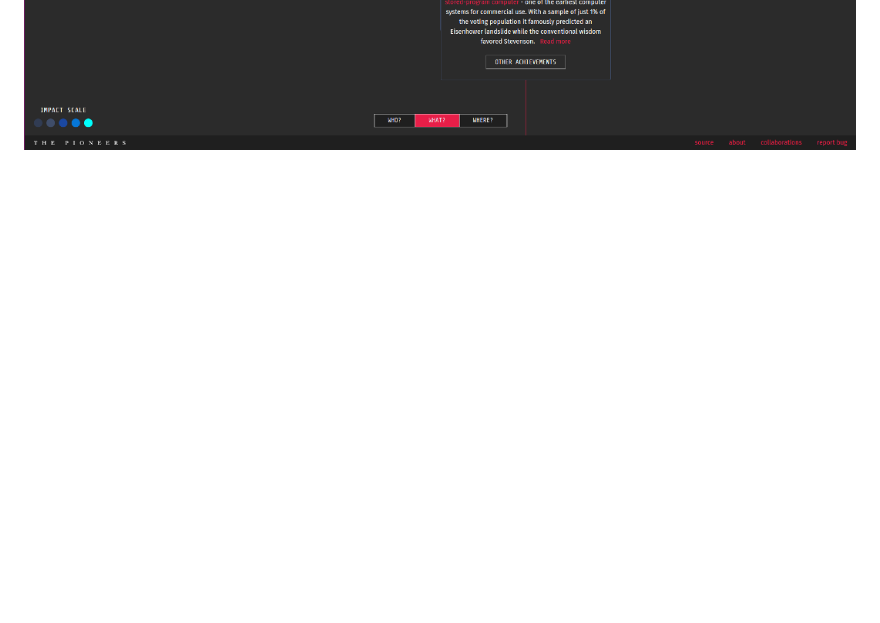
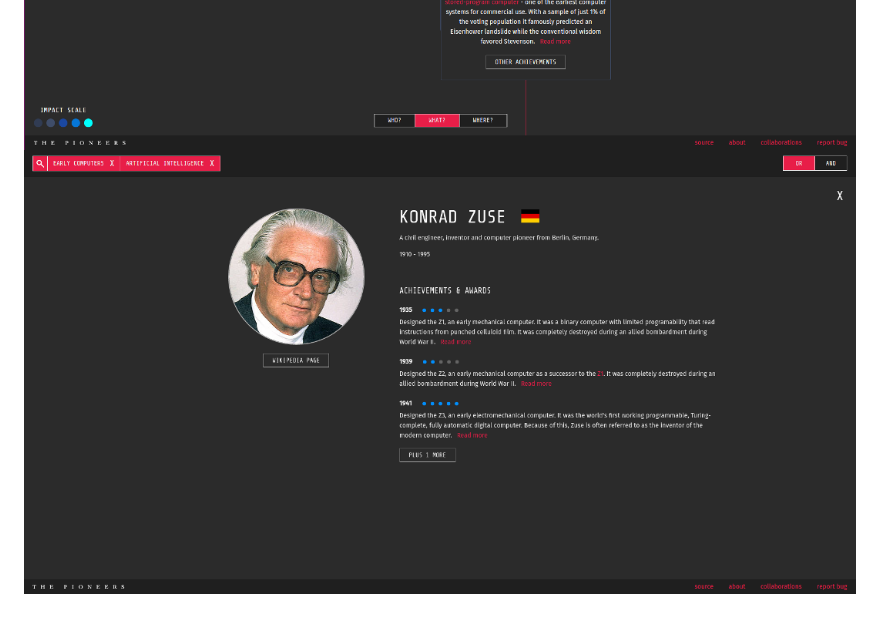
Before and after one commit to buntine/pioneers, a Markdown page: README.md, the part around the change. Drawn GitHub-style; pictures changed too: data/screenshots/pioneer.png (added); blank space fills up the shorter version.

Commit message:
Added final screenshot

```diff
--- a/README.md
+++ b/README.md
@@ -22,3 +22,4 @@ Contributions and corrections are always more than welcome!
 
 ![The Pioneers: Impact](/data/screenshots/impact.png?raw=true "The Pioneers: Impact")
 ![The Pioneers: Timeline](/data/screenshots/timeline.png?raw=true "The Pioneers: Timeline")
+![The Pioneers: Pioneer](/data/screenshots/pioneer.png?raw=true "The Pioneers: Pioneer")
```
